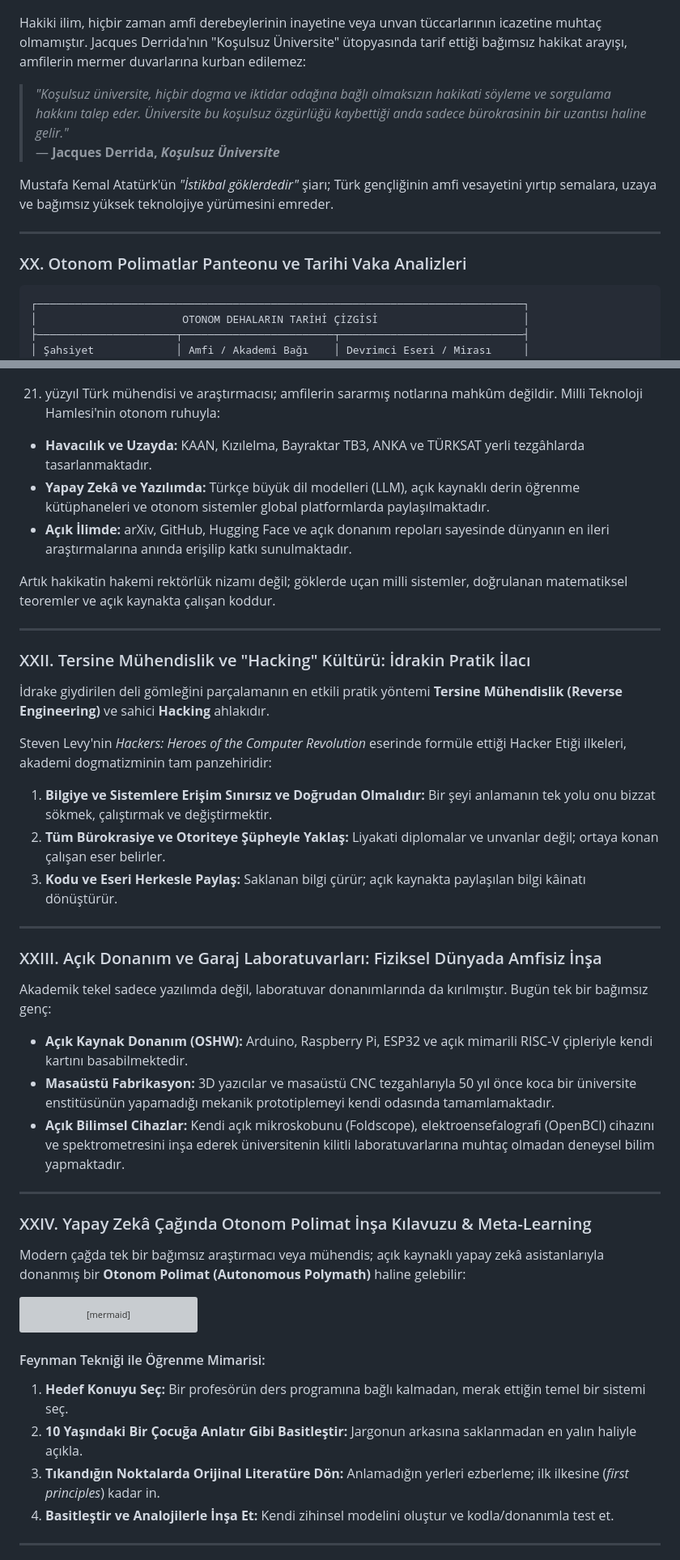
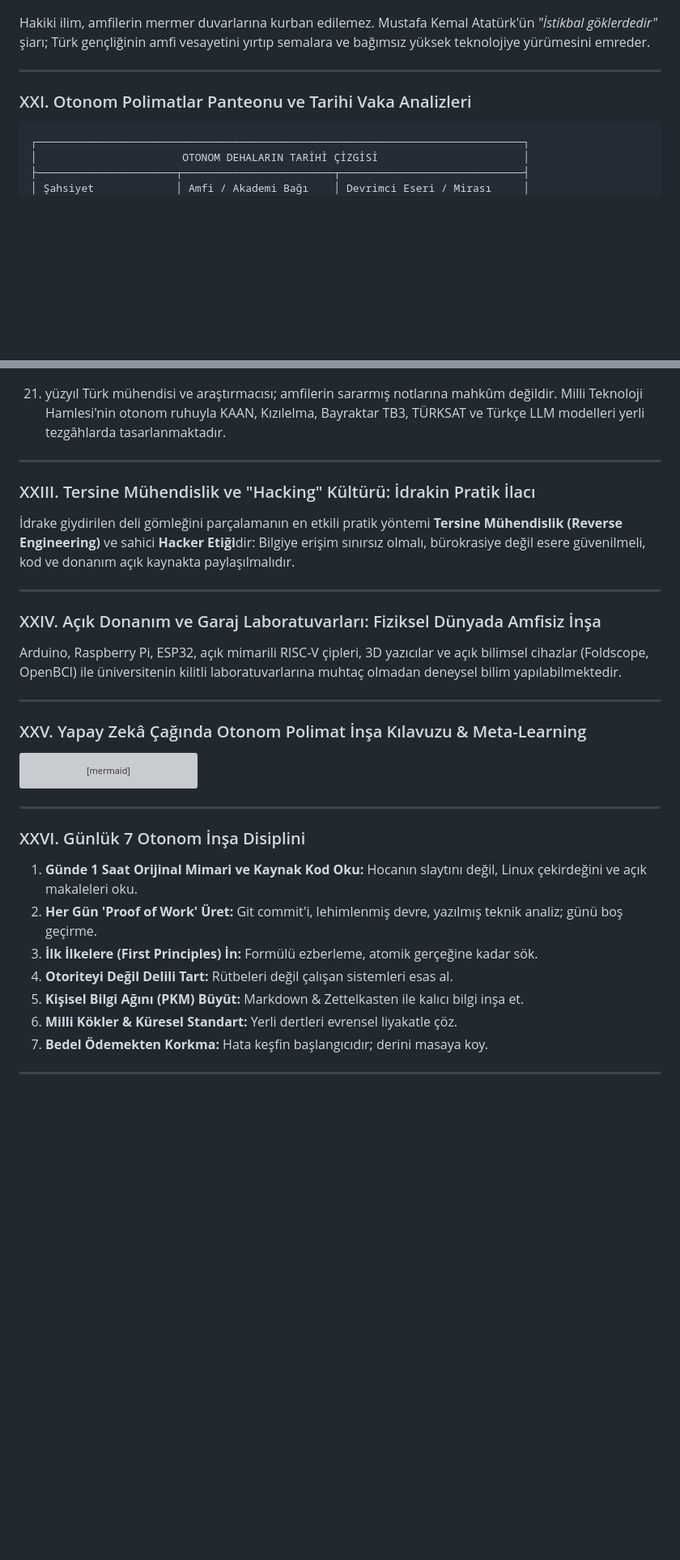
Before and after one commit to arch-yunus/idrakin-deli-gomlegi, a Markdown page: README.md, 2 parts joined by grey strips. Shown at 81% size. GitHub-like rendering; blank space fills up the shorter version; grey boxes are pictures that could not be loaded.

````diff
--- a/README.md
+++ b/README.md
@@ -369,16 +365,11 @@ Byung-Chul Han'ın *Psikopolitika* kuramı; sistemin 4 tahliye vanasıyla (AÖF
   <img src="./assets/istikbal-goklerdedir.jpg" alt="İstikbal Göklerdedir - İdrakin Sonsuz Hürriyeti" width="100%" style="border-radius: 10px; margin: 15px 0;">
 </p>
 
-Hakiki ilim, hiçbir zaman amfi derebeylerinin inayetine veya unvan tüccarlarının icazetine muhtaç olmamıştır. Jacques Derrida'nın "Koşulsuz Üniversite" ütopyasında tarif ettiği bağımsız hakikat arayışı, amfilerin mermer duvarlarına kurban edilemez:
-
-> *"Koşulsuz üniversite, hiçbir dogma ve iktidar odağına bağlı olmaksızın hakikati söyleme ve sorgulama hakkını talep eder. Üniversite bu koşulsuz özgürlüğü kaybettiği anda sadece bürokrasinin bir uzantısı haline gelir."*
-> — **Jacques Derrida, *Koşulsuz Üniversite***
-
-Mustafa Kemal Atatürk'ün *"İstikbal göklerdedir"* şiarı; Türk gençliğinin amfi vesayetini yırtıp semalara, uzaya ve bağımsız yüksek teknolojiye yürümesini emreder.
+Hakiki ilim, amfilerin mermer duvarlarına kurban edilemez. Mustafa Kemal Atatürk'ün *"İstikbal göklerdedir"* şiarı; Türk gençliğinin amfi vesayetini yırtıp semalara ve bağımsız yüksek teknolojiye yürümesini emreder.
 
 ---
 
-### XX. Otonom Polimatlar Panteonu ve Tarihi Vaka Analizleri
+### XXI. Otonom Polimatlar Panteonu ve Tarihi Vaka Analizleri
 
 ```
 ┌─────────────────────────────────────────────────────────────────────────────┐
@@ -414,38 +398,23 @@ Türkiye'nin ilk yerli uçak fabrikasını kuran Nuri Demirağ ve ilk yerli harp
   <img src="./assets/milli-teknoloji-agora.jpg" alt="Milli Teknoloji Hamlesi ve Yapay Zekâ Mühendisliği Laboratuvarı" width="100%" style="border-radius: 10px; margin: 15px 0;">
 </p>
 
-21. yüzyıl Türk mühendisi ve araştırmacısı; amfilerin sararmış notlarına mahkûm değildir. Milli Teknoloji Hamlesi'nin otonom ruhuyla:
-* **Havacılık ve Uzayda:** KAAN, Kızılelma, Bayraktar TB3, ANKA ve TÜRKSAT yerli tezgâhlarda tasarlanmaktadır.
-* **Yapay Zekâ ve Yazılımda:** Türkçe büyük dil modelleri (LLM), açık kaynaklı derin öğrenme kütüphaneleri ve otonom sistemler global platformlarda paylaşılmaktadır.
-* **Açık İlimde:** arXiv, GitHub, Hugging Face ve açık donanım repoları sayesinde dünyanın en ileri araştırmalarına anında erişilip katkı sunulmaktadır.
-
-Artık hakikatin hakemi rektörlük nizamı değil; göklerde uçan milli sistemler, doğrulanan matematiksel teoremler ve açık kaynakta çalışan koddur.
+21. yüzyıl Türk mühendisi ve araştırmacısı; amfilerin sararmış notlarına mahkûm değildir. Milli Teknoloji Hamlesi'nin otonom ruhuyla KAAN, Kızılelma, Bayraktar TB3, TÜRKSAT ve Türkçe LLM modelleri yerli tezgâhlarda tasarlanmaktadır.
 
 ---
 
-### XXII. Tersine Mühendislik ve "Hacking" Kültürü: İdrakin Pratik İlacı
+### XXIII. Tersine Mühendislik ve "Hacking" Kültürü: İdrakin Pratik İlacı
 
-İdrake giydirilen deli gömleğini parçalamanın en etkili pratik yöntemi **Tersine Mühendislik (Reverse Engineering)** ve sahici **Hacking** ahlakıdır.
-
-Steven Levy'nin *Hackers: Heroes of the Computer Revolution* eserinde formüle ettiği Hacker Etiği ilkeleri, akademi dogmatizminin tam panzehiridir:
-1. **Bilgiye ve Sistemlere Erişim Sınırsız ve Doğrudan Olmalıdır:** Bir şeyi anlamanın tek yolu onu bizzat sökmek, çalıştırmak ve değiştirmektir.
-2. **Tüm Bürokrasiye ve Otoriteye Şüpheyle Yaklaş:** Liyakati diplomalar ve unvanlar değil; ortaya konan çalışan eser belirler.
-3. **Kodu ve Eseri Herkesle Paylaş:** Saklanan bilgi çürür; açık kaynakta paylaşılan bilgi kâinatı dönüştürür.
+İdrake giydirilen deli gömleğini parçalamanın en etkili pratik yöntemi **Tersine Mühendislik (Reverse Engineering)** ve sahici **Hacker Etiği**dir: Bilgiye erişim sınırsız olmalı, bürokrasiye değil esere güvenilmeli, kod ve donanım açık kaynakta paylaşılmalıdır.
 
 ---
 
-### XXIII. Açık Donanım ve Garaj Laboratuvarları: Fiziksel Dünyada Amfisiz İnşa
+### XXIV. Açık Donanım ve Garaj Laboratuvarları: Fiziksel Dünyada Amfisiz İnşa
 
-Akademik tekel sadece yazılımda değil, laboratuvar donanımlarında da kırılmıştır. Bugün tek bir bağımsız genç:
-* **Açık Kaynak Donanım (OSHW):** Arduino, Raspberry Pi, ESP32 ve açık mimarili RISC-V çipleriyle kendi kartını basabilmektedir.
-* **Masaüstü Fabrikasyon:** 3D yazıcılar ve masaüstü CNC tezgahlarıyla 50 yıl önce koca bir üniversite enstitüsünün yapamadığı mekanik prototiplemeyi kendi odasında tamamlamaktadır.
-* **Açık Bilimsel Cihazlar:** Kendi açık mikroskobunu (Foldscope), elektroensefalografi (OpenBCI) cihazını ve spektrometresini inşa ederek üniversitenin kilitli laboratuvarlarına muhtaç olmadan deneysel bilim yapmaktadır.
+Arduino, Raspberry Pi, ESP32, açık mimarili RISC-V çipleri, 3D yazıcılar ve açık bilimsel cihazlar (Foldscope, OpenBCI) ile üniversitenin kilitli laboratuvarlarına muhtaç olmadan deneysel bilim yapılabilmektedir.
 
 ---
 
-### XXIV. Yapay Zekâ Çağında Otonom Polimat İnşa Kılavuzu & Meta-Learning
-
-Modern çağda tek bir bağımsız araştırmacı veya mühendis; açık kaynaklı yapay zekâ asistanlarıyla donanmış bir **Otonom Polimat (Autonomous Polymath)** haline gelebilir:
+### XXV. Yapay Zekâ Çağında Otonom Polimat İnşa Kılavuzu & Meta-Learning
 
 ```mermaid
 graph LR
@@ -471,11 +440,17 @@ graph LR
     style Adım4 fill:#26181b,stroke:#ef4444,color:#fca5a5
 ```
 
-#### Feynman Tekniği ile Öğrenme Mimarisi:
-1. **Hedef Konuyu Seç:** Bir profesörün ders programına bağlı kalmadan, merak ettiğin temel bir sistemi seç.
-2. **10 Yaşındaki Bir Çocuğa Anlatır Gibi Basitleştir:** Jargonun arkasına saklanmadan en yalın haliyle açıkla.
-3. **Tıkandığın Noktalarda Orijinal Literatüre Dön:** Anlamadığın yerleri ezberleme; ilk ilkesine (*first principles*) kadar in.
-4. **Basitleştir ve Analojilerle İnşa Et:** Kendi zihinsel modelini oluştur ve kodla/donanımla test et.
+---
+
+### XXVI. Günlük 7 Otonom İnşa Disiplini
+
+1. **Günde 1 Saat Orijinal Mimari ve Kaynak Kod Oku:** Hocanın slaytını değil, Linux çekirdeğini ve açık makaleleri oku.
+2. **Her Gün 'Proof of Work' Üret:** Git commit'i, lehimlenmiş devre, yazılmış teknik analiz; günü boş geçirme.
+3. **İlk İlkelere (First Principles) İn:** Formülü ezberleme, atomik gerçeğine kadar sök.
+4. **Otoriteyi Değil Delili Tart:** Rütbeleri değil çalışan sistemleri esas al.
+5. **Kişisel Bilgi Ağını (PKM) Büyüt:** Markdown & Zettelkasten ile kalıcı bilgi inşa et.
+6. **Milli Kökler & Küresel Standart:** Yerli dertleri evrensel liyakatle çöz.
+7. **Bedel Ödemekten Korkma:** Hata keşfin başlangıcıdır; derini masaya koy.
 
 ---
 
````
Also changed, not shown: other parts of README.md (+120 -140 lines).
